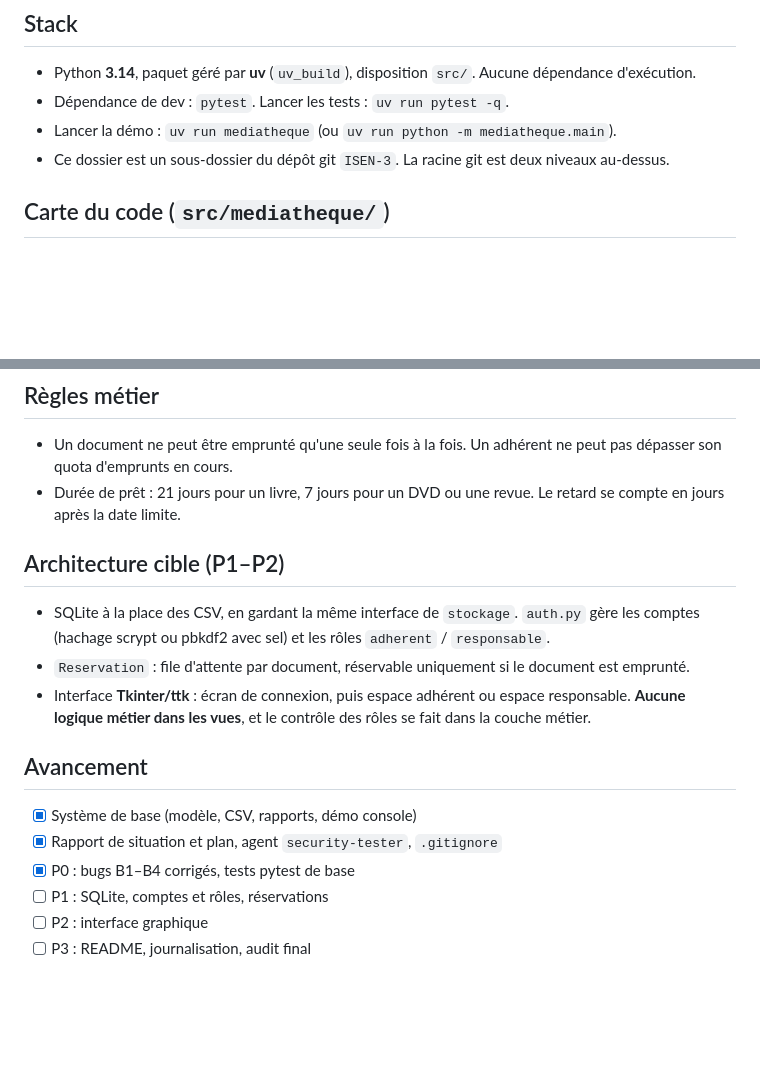
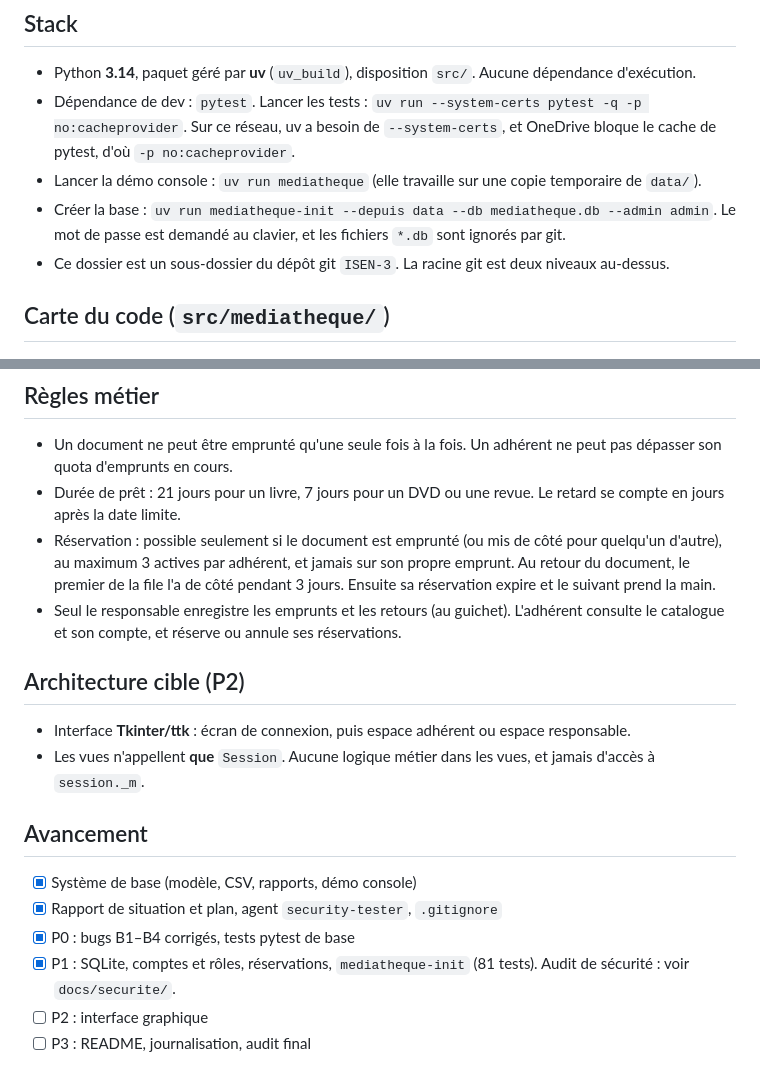
Before and after one commit to Raffaele-Junia/ISEN-3, a Markdown page: Projet_perso/mediatheque/CLAUDE.md, 2 parts joined by grey strips. Rendered like a GitHub page; blank space fills up the shorter version.

Commit message:
docs: CLAUDE.md et rapport mis à jour après P1
Co-Authored-By: Claude Opus 5.5 <noreply@anthropic.com>

```diff
--- a/Projet_perso/mediatheque/CLAUDE.md
+++ b/Projet_perso/mediatheque/CLAUDE.md
@@ -6,8 +6,9 @@ Plan détaillé et priorités : `docs/RAPPORT_SITUATION.md`. **Mettre à jour la
 
 ## Stack
 - Python **3.14**, paquet géré par **uv** (`uv_build`), disposition `src/`. Aucune dépendance d'exécution.
-- Dépendance de dev : `pytest`. Lancer les tests : `uv run pytest -q`.
-- Lancer la démo : `uv run mediatheque` (ou `uv run python -m mediatheque.main`).
+- Dépendance de dev : `pytest`. Lancer les tests : `uv run --system-certs pytest -q -p no:cacheprovider`. Sur ce réseau, uv a besoin de `--system-certs`, et OneDrive bloque le cache de pytest, d'où `-p no:cacheprovider`.
+- Lancer la démo console : `uv run mediatheque` (elle travaille sur une copie temporaire de `data/`).
+- Créer la base : `uv run mediatheque-init --depuis data --db mediatheque.db --admin admin`. Le mot de passe est demandé au clavier, et les fichiers `*.db` sont ignorés par git.
 - Ce dossier est un sous-dossier du dépôt git `ISEN-3`. La racine git est deux niveaux au-dessus.
 
 ## Carte du code (`src/mediatheque/`)
@@ -30,17 +36,18 @@ Plan détaillé et priorités : `docs/RAPPORT_SITUATION.md`. **Mettre à jour la
 ## Règles métier
 - Un document ne peut être emprunté qu'une seule fois à la fois. Un adhérent ne peut pas dépasser son quota d'emprunts en cours.
 - Durée de prêt : 21 jours pour un livre, 7 jours pour un DVD ou une revue. Le retard se compte en jours après la date limite.
+- Réservation : possible seulement si le document est emprunté (ou mis de côté pour quelqu'un d'autre), au maximum 3 actives par adhérent, et jamais sur son propre emprunt. Au retour du document, le premier de la file l'a de côté pendant 3 jours. Ensuite sa réservation expire et le suivant prend la main.
+- Seul le responsable enregistre les emprunts et les retours (au guichet). L'adhérent consulte le catalogue et son compte, et réserve ou annule ses réservations.
 
-## Architecture cible (P1–P2)
-- SQLite à la place des CSV, en gardant la même interface de `stockage`. `auth.py` gère les comptes (hachage scrypt ou pbkdf2 avec sel) et les rôles `adherent` / `responsable`.
-- `Reservation` : file d'attente par document, réservable uniquement si le document est emprunté.
-- Interface **Tkinter/ttk** : écran de connexion, puis espace adhérent ou espace responsable. **Aucune logique métier dans les vues**, et le contrôle des rôles se fait dans la couche métier.
+## Architecture cible (P2)
+- Interface **Tkinter/ttk** : écran de connexion, puis espace adhérent ou espace responsable.
+- Les vues n'appellent **que** `Session`. Aucune logique métier dans les vues, et jamais d'accès à `session._m`.
 
 ## Avancement
 - [x] Système de base (modèle, CSV, rapports, démo console)
 - [x] Rapport de situation et plan, agent `security-tester`, `.gitignore`
 - [x] P0 : bugs B1–B4 corrigés, tests pytest de base
-- [ ] P1 : SQLite, comptes et rôles, réservations
+- [x] P1 : SQLite, comptes et rôles, réservations, `mediatheque-init` (81 tests). Audit de sécurité : voir `docs/securite/`.
 - [ ] P2 : interface graphique
 - [ ] P3 : README, journalisation, audit final
 
```
Also changed, not shown: other parts of Projet_perso/mediatheque/CLAUDE.md (+7 -2 lines), 1 other file.
